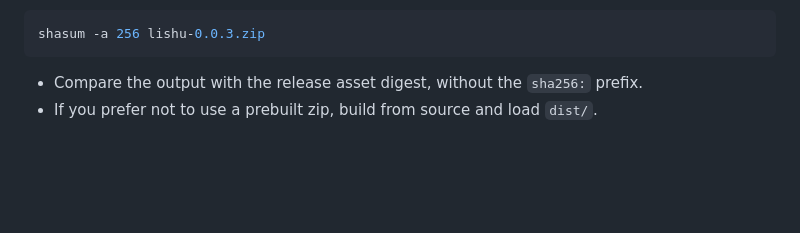
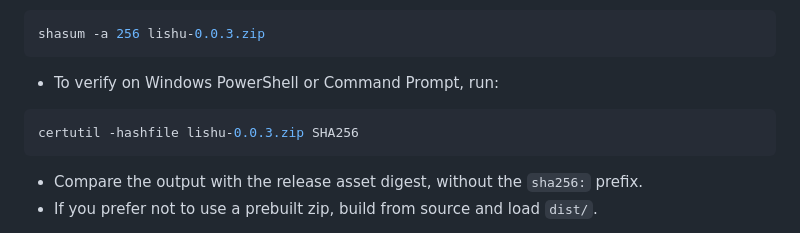
Before and after one commit to piklen/lishu, a Markdown page: README.md, the part around the change. GitHub-like rendering; blank space fills up the shorter version.

Commit message:
docs: add Windows checksum command (#53)

````diff
--- a/README.md
+++ b/README.md
@@ -72,6 +72,12 @@ Release zip verification:
 
 ```bash
 shasum -a 256 lishu-0.0.3.zip
+```
+
+- To verify on Windows PowerShell or Command Prompt, run:
+
+```powershell
+certutil -hashfile lishu-0.0.3.zip SHA256
 ```
 
 - Compare the output with the release asset digest, without the `sha256:` prefix.
````
